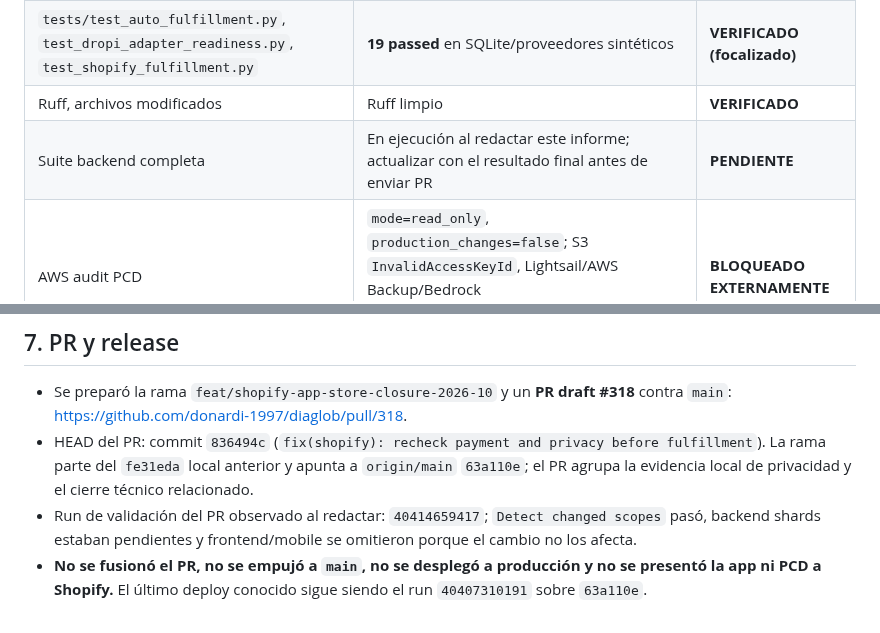
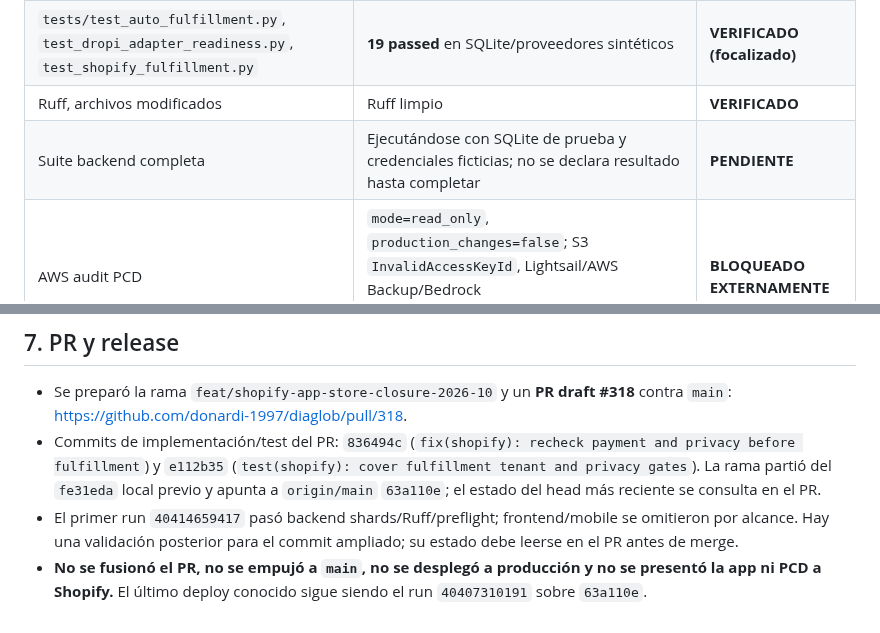
Before and after one commit to donardi-1997/diaglob, a Markdown page: docs/shopify-app-store-closure-report.md, 2 parts joined by grey strips. Drawn GitHub-style.

Commit message:
docs(shopify): record closure status and evidence

```diff
--- a/docs/shopify-app-store-closure-report.md
+++ b/docs/shopify-app-store-closure-report.md
@@ -104,7 +104,7 @@ El acceso PCD seleccionado incluye nombre, email, teléfono y dirección; el có
 | `shopify_scope_release_preflight` | candidato local consistente; no versión creada/liberada, grants y PCD no verificados | **VERIFICADO (source only)** |
 | `tests/test_auto_fulfillment.py`, `test_dropi_adapter_readiness.py`, `test_shopify_fulfillment.py` | **19 passed** en SQLite/proveedores sintéticos | **VERIFICADO (focalizado)** |
 | Ruff, archivos modificados | Ruff limpio | **VERIFICADO** |
-| Suite backend completa | En ejecución al redactar este informe; actualizar con el resultado final antes de enviar PR | **PENDIENTE** |
+| Suite backend completa | Ejecutándose con SQLite de prueba y credenciales ficticias; no se declara resultado hasta completar | **PENDIENTE** |
 | AWS audit PCD | `mode=read_only`, `production_changes=false`; S3 `InvalidAccessKeyId`, Lightsail/AWS Backup/Bedrock `UnrecognizedClientException`; Q10/restore false | **BLOQUEADO EXTERNAMENTE** |
 | Pull requests | No había PR abierto al inspeccionar | **VERIFICADO (GitHub read-only)** |
 | Branch/commit/deploy | Rama local `main`, `fe31eda`; `origin/main=63a110e`, un commit local adelante. Último deploy conocido Run `40407310191` en `63a110e`; este parche aún no desplegado | **PENDIENTE DE PR; no desplegado** |
@@ -142,6 +142,6 @@ Se añadieron regresiones sintéticas en `backend/tests/test_auto_fulfillment.py
 ## 7. PR y release
 
 - Se preparó la rama `feat/shopify-app-store-closure-2026-10` y un **PR draft #318** contra `main`: https://github.com/donardi-1997/diaglob/pull/318.
-- HEAD del PR: commit `836494c` (`fix(shopify): recheck payment and privacy before fulfillment`). La rama parte del `fe31eda` local anterior y apunta a `origin/main` `63a110e`; el PR agrupa la evidencia local de privacidad y el cierre técnico relacionado.
-- Run de validación del PR observado al redactar: `40414659417`; `Detect changed scopes` pasó, backend shards estaban pendientes y frontend/mobile se omitieron porque el cambio no los afecta.
+- Commits de implementación/test del PR: `836494c` (`fix(shopify): recheck payment and privacy before fulfillment`) y `e112b35` (`test(shopify): cover fulfillment tenant and privacy gates`). La rama partió del `fe31eda` local previo y apunta a `origin/main` `63a110e`; el estado del head más reciente se consulta en el PR.
+- El primer run `40414659417` pasó backend shards/Ruff/preflight; frontend/mobile se omitieron por alcance. Hay una validación posterior para el commit ampliado; su estado debe leerse en el PR antes de merge.
 - **No se fusionó el PR, no se empujó a `main`, no se desplegó a producción y no se presentó la app ni PCD a Shopify.** El último deploy conocido sigue siendo el run `40407310191` sobre `63a110e`.
```
